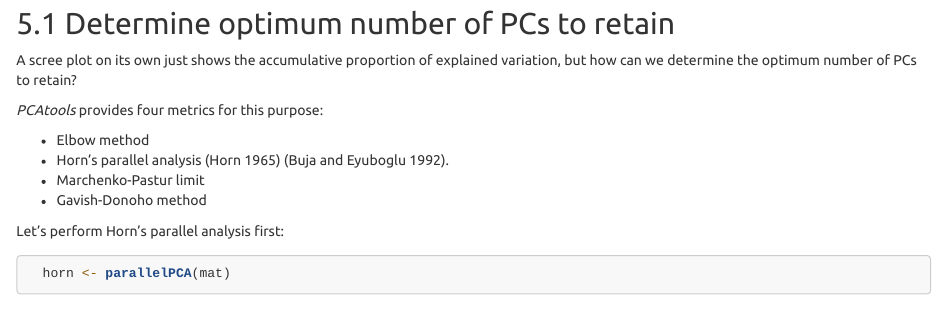
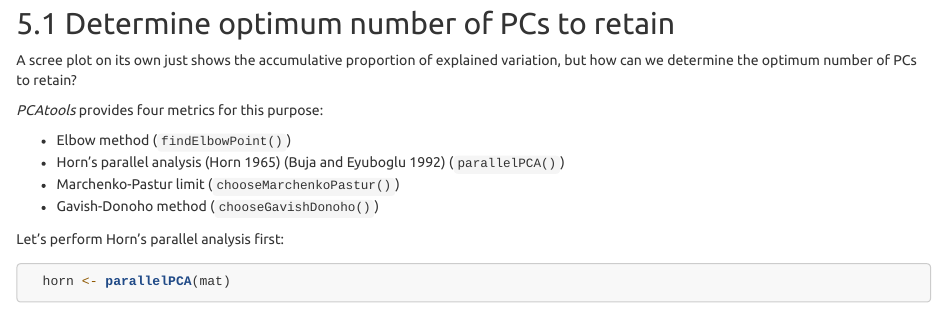
Before and after one commit to kevinblighe/PCAtools, an R Markdown document (vignettes/PCAtools.Rmd): the page in a window 1100 px wide, from 7580 px down. Rendered offline with R 4.5, knitr and Pandoc, with nearby package versions; some code elsewhere in the file could not run offline; common packages that the code uses without loading them are loaded.

Commit message:
Update vignette

```diff
--- a/vignettes/PCAtools.Rmd
+++ b/vignettes/PCAtools.Rmd
@@ -316,10 +316,10 @@ variation, but how can we determine the optimum number of PCs to retain?
 
 *PCAtools* provides four metrics for this purpose:
 
-* Elbow method
-* Horn's parallel analysis [@Horn] [@Buja].
-* Marchenko-Pastur limit
-* Gavish-Donoho method
+* Elbow method (`findElbowPoint()`)
+* Horn's parallel analysis [@Horn] [@Buja] (`parallelPCA()`)
+* Marchenko-Pastur limit (`chooseMarchenkoPastur()`)
+* Gavish-Donoho method (`chooseGavishDonoho()`)
 
 Let's perform Horn's parallel analysis first:
 
```
